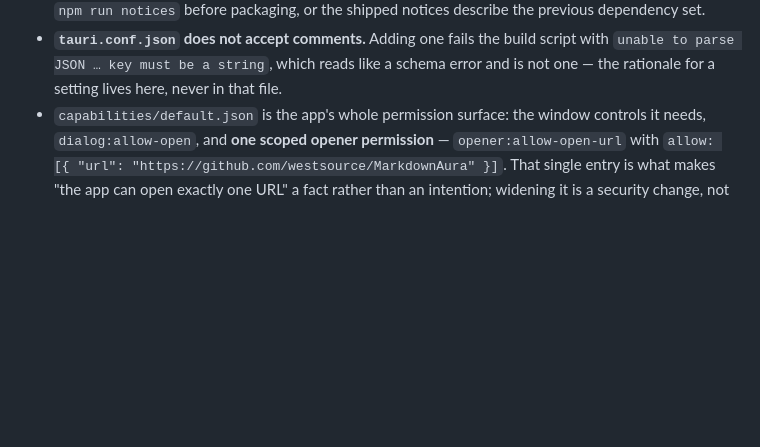
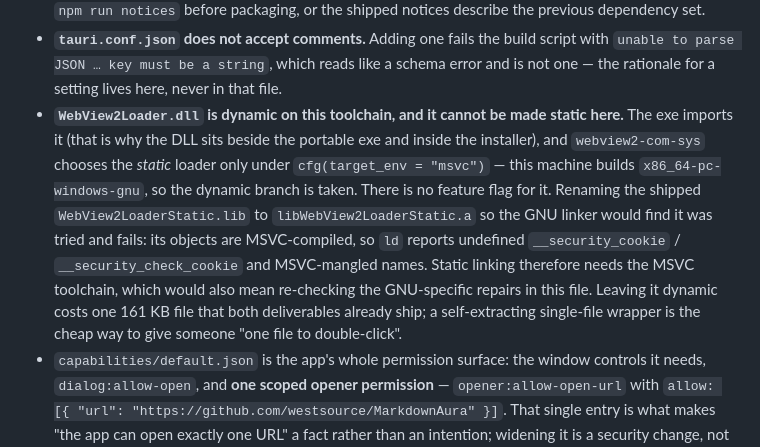
Before and after one commit to westsource/MarkdownAura, a Markdown page: design/IMPL.md, the part around the change. Drawn GitHub-style; blank space fills up the shorter version.

Commit message:
Record why WebView2Loader.dll cannot be linked statically on this toolchain
The exe imports the loader, which is why the DLL ships beside the portable exe and inside the installer.
`webview2-com-sys` links the *static* loader only under `cfg(target_env = "msvc")`, and this machine builds
`x86_64-pc-windows-gnu`, so the dynamic branch is what we get — there is no feature flag for it.

Verified rather than assumed: renaming the shipped `WebView2LoaderStatic.lib` to the `lib*.a` name GNU ld
looks for does link (the archive is found) and then fails on its contents — MSVC-compiled objects needing
`__security_cookie` / `__security_check_cookie` and MSVC-mangled names. Static linking therefore needs the
MSVC toolchain, which would also mean re-checking this file's GNU-specific repairs.

```diff
--- a/design/IMPL.md
+++ b/design/IMPL.md
@@ -679,6 +679,16 @@ centred, `decorations: false`, `drag_and_drop(true)`. `transparent` is not set.
 - **`tauri.conf.json` does not accept comments.** Adding one fails the build script with
   `unable to parse JSON … key must be a string`, which reads like a schema error and is not one —
   the rationale for a setting lives here, never in that file.
+- **`WebView2Loader.dll` is dynamic on this toolchain, and it cannot be made static here.** The exe
+  imports it (that is why the DLL sits beside the portable exe and inside the installer), and
+  `webview2-com-sys` chooses the *static* loader only under `cfg(target_env = "msvc")` — this machine
+  builds `x86_64-pc-windows-gnu`, so the dynamic branch is taken. There is no feature flag for it.
+  Renaming the shipped `WebView2LoaderStatic.lib` to `libWebView2LoaderStatic.a` so the GNU linker would
+  find it was tried and fails: its objects are MSVC-compiled, so `ld` reports undefined
+  `__security_cookie` / `__security_check_cookie` and MSVC-mangled names. Static linking therefore needs
+  the MSVC toolchain, which would also mean re-checking the GNU-specific repairs in this file. Leaving it
+  dynamic costs one 161 KB file that both deliverables already ship; a self-extracting single-file wrapper
+  is the cheap way to give someone "one file to double-click".
 - `capabilities/default.json` is the app's whole permission surface: the window controls it needs,
   `dialog:allow-open`, and **one scoped opener permission** —
   `opener:allow-open-url` with `allow: [{ "url": "https://github.com/westsource/MarkdownAura" }]`.
```
